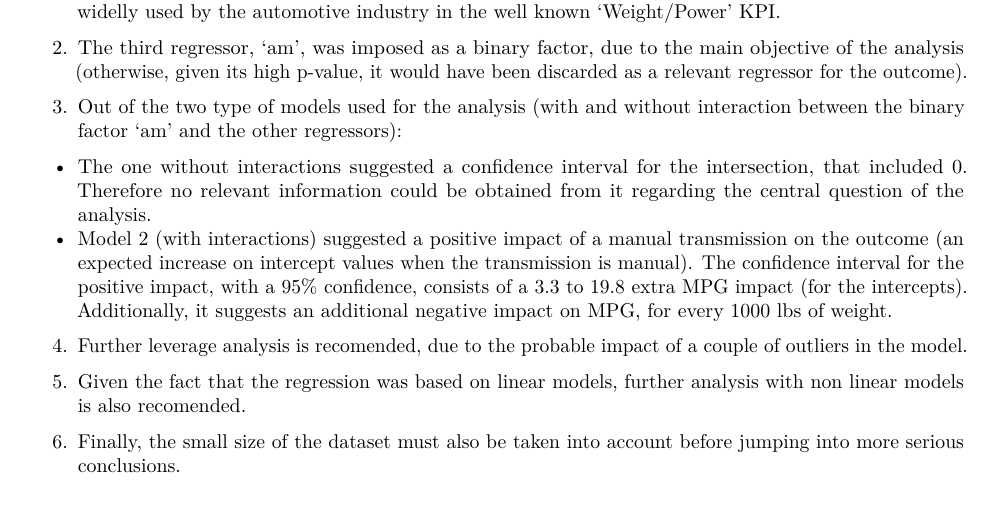
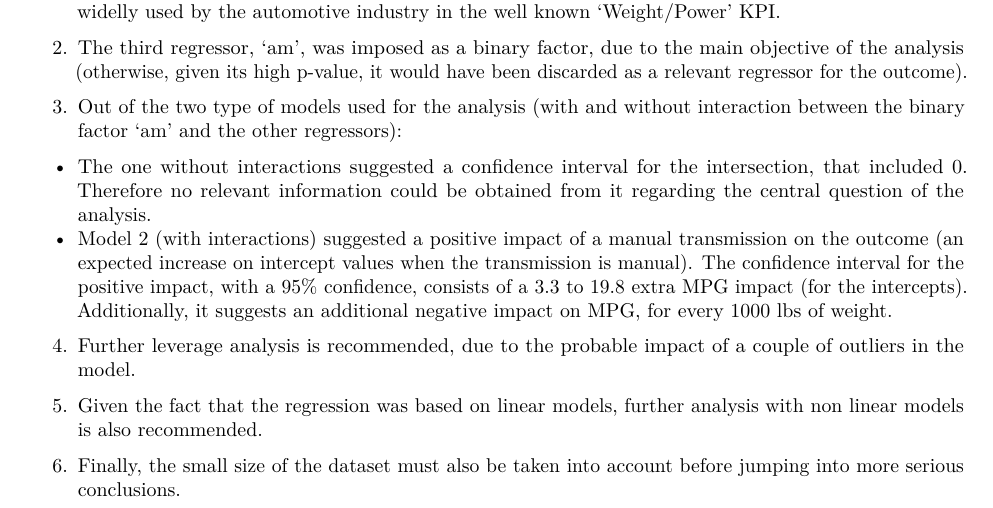
Before and after one commit to aleosorio/Coursera_Regression-Models_Course-Project, an R Markdown document (Inference Regression Analysis Case.Rmd): part of page 8 of 8, cut so that both start at the same text. The pictures show the output file Inference Regression Analysis Case.pdf that the author committed with the source.

Commit message:
Final tuning long versions

```diff
--- a/Inference Regression Analysis Case.Rmd
+++ b/Inference Regression Analysis Case.Rmd
@@ -281,8 +281,8 @@ Based on this model, then, it can be said that the type of transmission does hav
   + The one without interactions suggested a confidence interval for the intersection, that included 0.  Therefore no relevant information could be obtained from it regarding the central question of the analysis.
   + Model 2 (with interactions) suggested a positive impact of a manual transmission on the outcome (an expected increase on intercept values when the transmission is manual).  The confidence interval for the positive impact, with a 95% confidence, consists of a 3.3 to 19.8 extra MPG impact (for the intercepts).  Additionally, it suggests an additional negative impact on MPG, for every 1000 lbs of weight.
 
-4. Further leverage analysis is recomended, due to the probable impact of a couple of outliers in the model.
+4. Further leverage analysis is recommended, due to the probable impact of a couple of outliers in the model.
 
-5. Given the fact that the regression was based on linear models, further analysis with non linear models is also recomended.
+5. Given the fact that the regression was based on linear models, further analysis with non linear models is also recommended.
 
 6. Finally, the small size of the dataset must also be taken into account before jumping into more serious conclusions.
```
Also changed, not shown: RM_CourseProject.Rmd (+2 -2 lines), Inference Regression Analysis Case.pdf.
